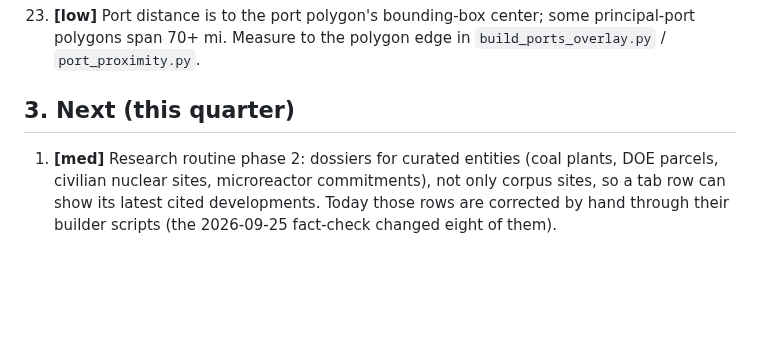
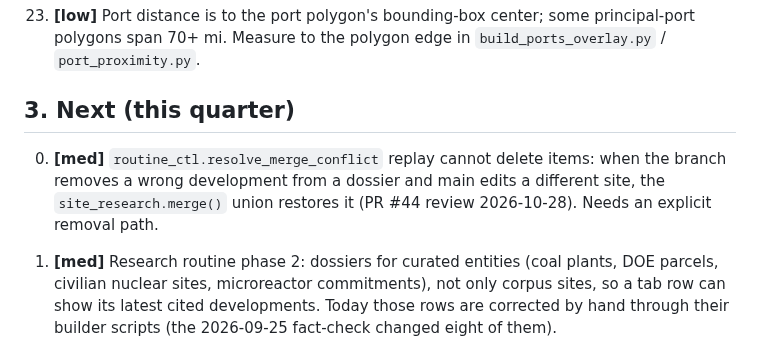
Before and after one commit to pranava0x0/brownfield-opportunities, a Markdown page: backlog.md, the part around the change. GitHub-like rendering; blank space fills up the shorter version.

Commit message:
backlog: dossier-conflict replay cannot delete items (PR #44 review)
Models and agents: Claude Sonnet 5.5 (routine orchestration).

```diff
--- a/backlog.md
+++ b/backlog.md
@@ -90,6 +90,8 @@ Priorities: **high** = next, **med** = soon, **low** = nice-to-have. Last update
 23. **[low]** Port distance is to the port polygon's bounding-box center; some principal-port polygons span 70+ mi. Measure to the polygon edge in `build_ports_overlay.py` / `port_proximity.py`.
 
 ## 3. Next (this quarter)
+
+0. **[med]** `routine_ctl.resolve_merge_conflict` replay cannot delete items: when the branch removes a wrong development from a dossier and main edits a different site, the `site_research.merge()` union restores it (PR #44 review 2026-10-28). Needs an explicit removal path.
 
 1. **[med]** Research routine phase 2: dossiers for curated entities (coal plants, DOE parcels, civilian nuclear sites, microreactor commitments), not only corpus sites, so a tab row can show its latest cited developments. Today those rows are corrected by hand through their builder scripts (the 2026-09-25 fact-check changed eight of them).
 
```
